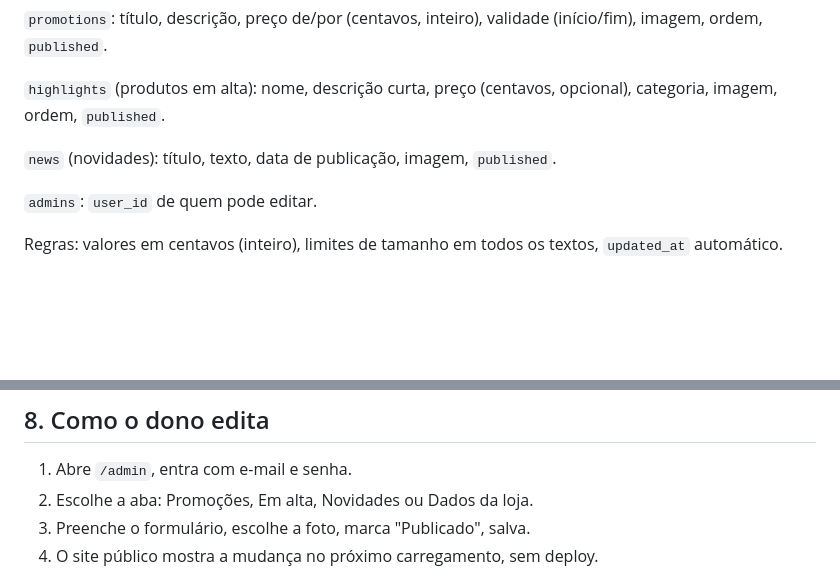
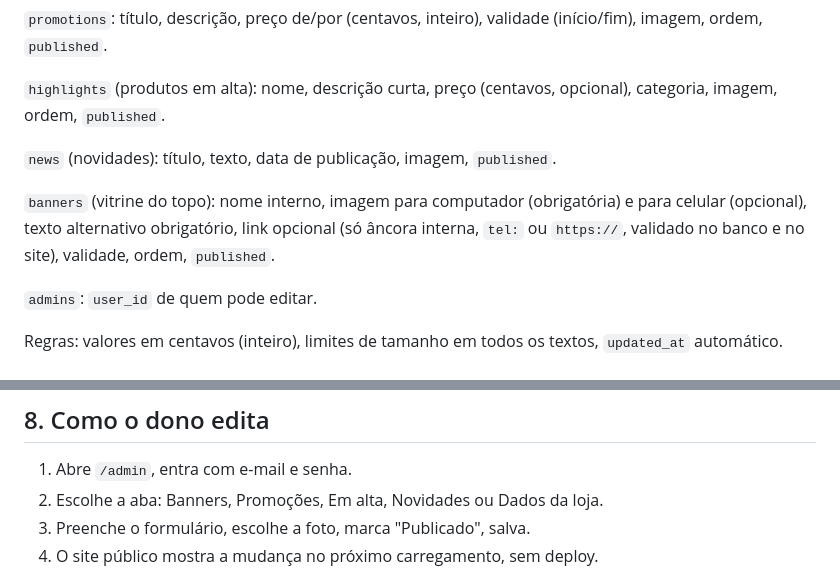
Before and after one commit to rafaelCherfem/emporio-frades, a Markdown page: docs/PLANO.md, 2 parts joined by grey strips. Rendered like a GitHub page; blank space fills up the shorter version.

```diff
--- a/docs/PLANO.md
+++ b/docs/PLANO.md
@@ -57,6 +57,8 @@ Stack: Astro 5, TypeScript estrito, GSAP (ScrollTrigger), Zod, Supabase, Vitest,
 `highlights` (produtos em alta): nome, descrição curta, preço (centavos, opcional), categoria, imagem, ordem, `published`.
 
 `news` (novidades): título, texto, data de publicação, imagem, `published`.
+
+`banners` (vitrine do topo): nome interno, imagem para computador (obrigatória) e para celular (opcional), texto alternativo obrigatório, link opcional (só âncora interna, `tel:` ou `https://`, validado no banco e no site), validade, ordem, `published`.
 
 `admins`: `user_id` de quem pode editar.
 
@@ -156,7 +158,7 @@ Princípio: o site parece uma loja real, não um template. O fio condutor é a *
 ## 8. Como o dono edita
 
 1. Abre `/admin`, entra com e-mail e senha.
-2. Escolhe a aba: Promoções, Em alta, Novidades ou Dados da loja.
+2. Escolhe a aba: Banners, Promoções, Em alta, Novidades ou Dados da loja.
 3. Preenche o formulário, escolhe a foto, marca "Publicado", salva.
 4. O site público mostra a mudança no próximo carregamento, sem deploy.
 
```
Also changed, not shown: README.md (+5 -3 lines).
